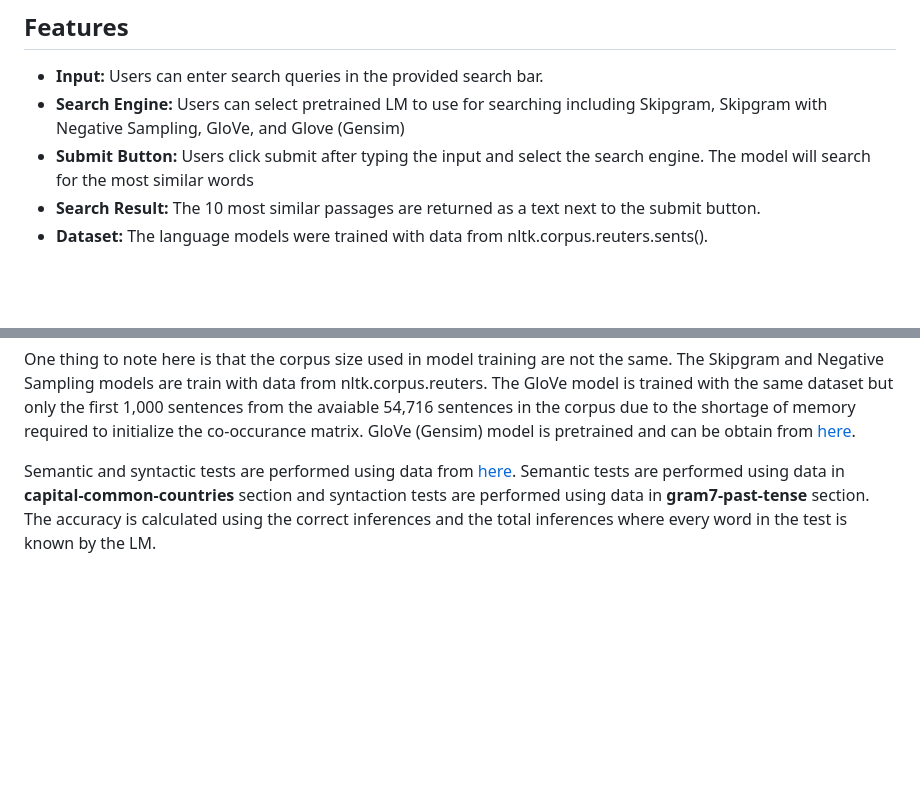
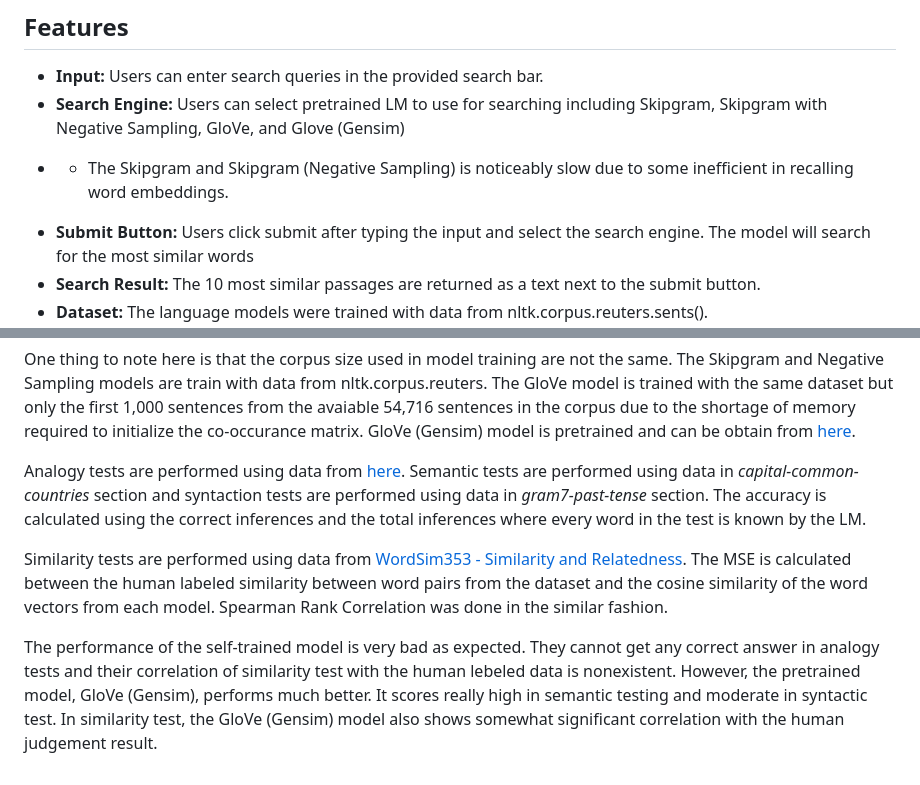
Before and after one commit to thassung/Goofygle-Searc-Engine, a Markdown page: README.md, 2 parts joined by grey strips. GitHub-like rendering; blank space fills up the shorter version.

Commit message:
update md

```diff
--- a/README.md
+++ b/README.md
@@ -8,6 +8,7 @@ Welcome to the Search Engine Demo App! This web-based application demonstrates t
 
 - **Input:** Users can enter search queries in the provided search bar.
 - **Search Engine:** Users can select pretrained LM to use for searching including Skipgram, Skipgram with Negative Sampling, GloVe, and Glove (Gensim)
+*  * The Skipgram and Skipgram (Negative Sampling) is noticeably slow due to some inefficient in recalling word embeddings.
 - **Submit Button:** Users click submit after typing the input and select the search engine. The model will search for the most similar words
 - **Search Result:** The 10 most similar passages are returned as a text next to the submit button.
 - **Dataset:** The language models were trained with data from nltk.corpus.reuters.sents().
@@ -62,4 +63,8 @@ __Similarity Test__
 
 One thing to note here is that the corpus size used in model training are not the same. The Skipgram and Negative Sampling models are train with data from nltk.corpus.reuters. The GloVe model is trained with the same dataset but only the first 1,000 sentences from the avaiable 54,716 sentences in the corpus due to the shortage of memory required to initialize the co-occurance matrix. GloVe (Gensim) model is pretrained and can be obtain from [here](https://nlp.stanford.edu/projects/glove/).
 
-Semantic and syntactic tests are performed using data from [here](https://www.fit.vutbr.cz/~imikolov/rnnlm/word-test.v1.txt). Semantic tests are performed using data in **capital-common-countries** section and syntaction tests are performed using data in **gram7-past-tense** section. The accuracy is calculated using the correct inferences and the total inferences where every word in the test is known by the LM.
+Analogy tests are performed using data from [here](https://www.fit.vutbr.cz/~imikolov/rnnlm/word-test.v1.txt). Semantic tests are performed using data in *capital-common-countries* section and syntaction tests are performed using data in *gram7-past-tense* section. The accuracy is calculated using the correct inferences and the total inferences where every word in the test is known by the LM.
+
+Similarity tests are performed using data from [WordSim353 - Similarity and Relatedness](http://alfonseca.org/eng/research/wordsim353.html). The MSE is calculated between the human labeled similarity between word pairs from the dataset and the cosine similarity of the word vectors from each model. Spearman Rank Correlation was done in the similar fashion.
+
+The performance of the self-trained model is very bad as expected. They cannot get any correct answer in analogy tests and their correlation of similarity test with the human lebeled data is nonexistent. However, the pretrained model, GloVe (Gensim), performs much better. It scores really high in semantic testing and moderate in syntactic test. In similarity test, the GloVe (Gensim) model also shows somewhat significant correlation with the human judgement result.
```
